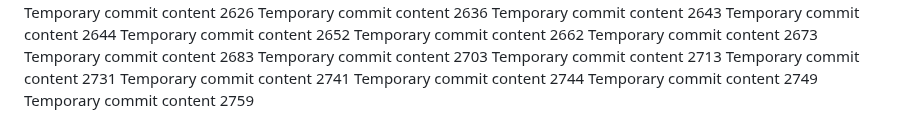
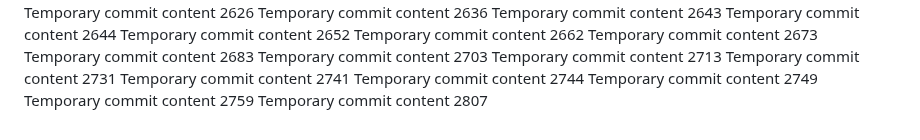
Before and after one commit to codedprocessing/fog, a Markdown page: edt/report.md, the part around the change. GitHub-like rendering.

```diff
--- a/edt/report.md
+++ b/edt/report.md
@@ -222,3 +222,4 @@ Temporary commit content 2741
 Temporary commit content 2744
 Temporary commit content 2749
 Temporary commit content 2759
+Temporary commit content 2807
```
